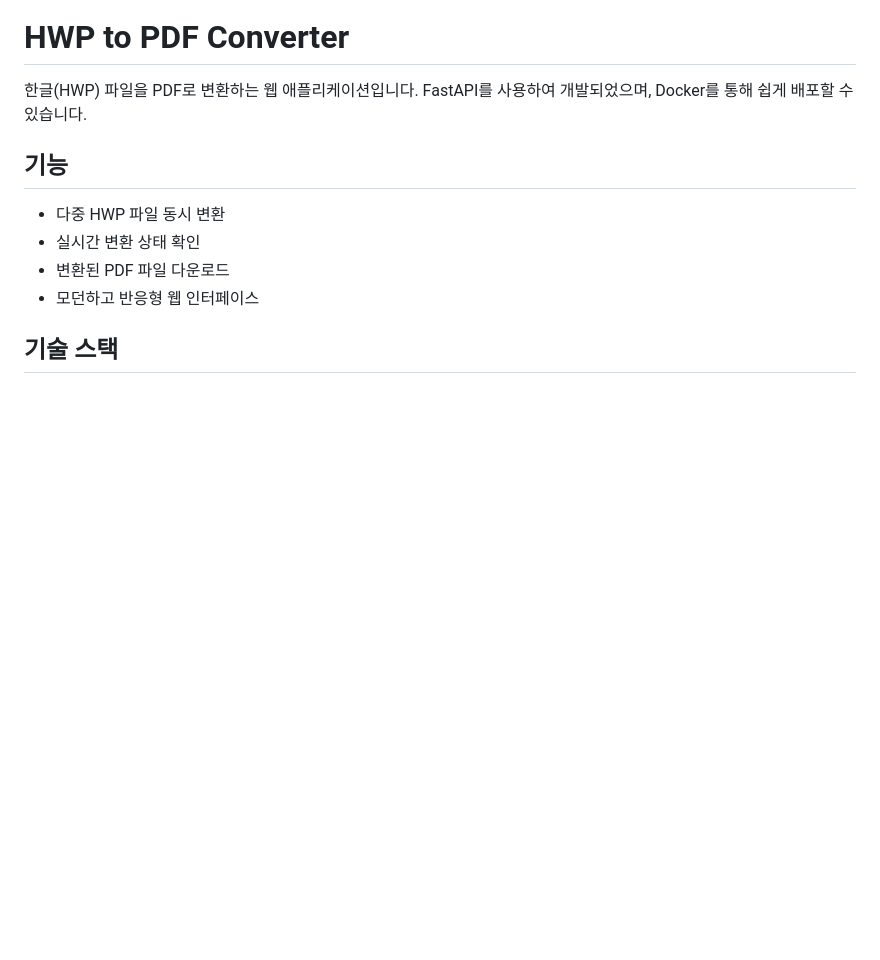
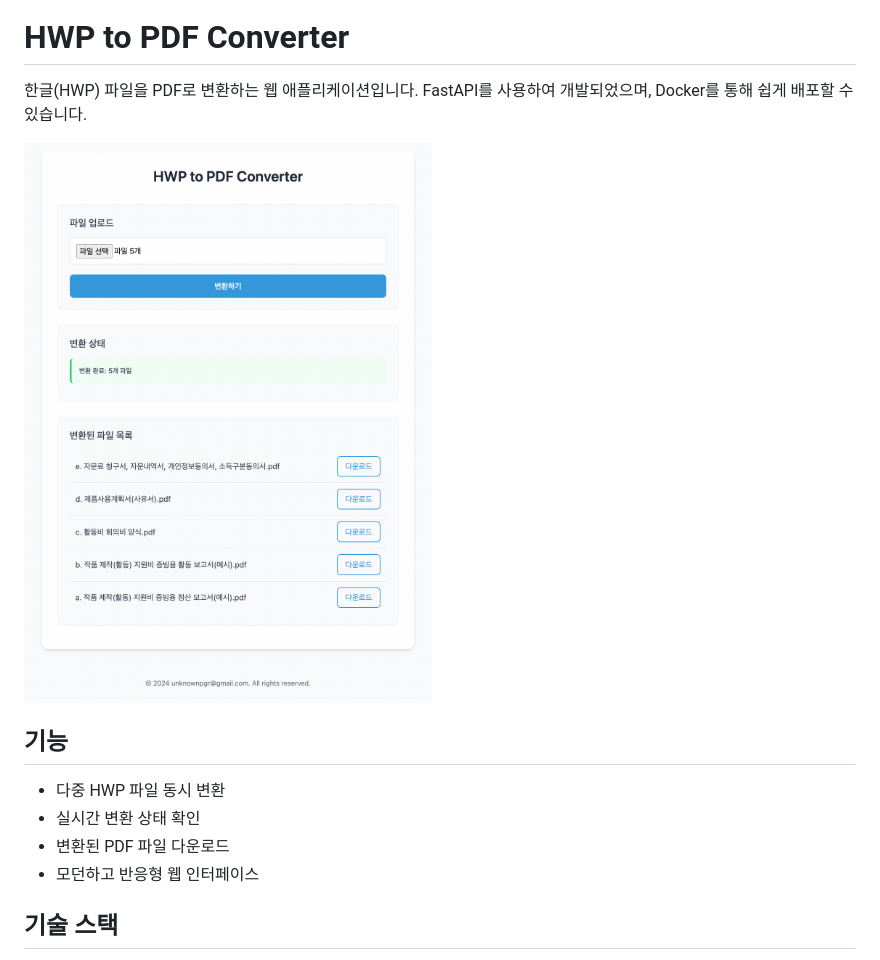
Before and after one commit to unknownpgr/hwp-pdf-converter-webui, a Markdown page: README.md, the part around the change. Rendered like a GitHub page; pictures changed too: screenshot.png (added); blank space fills up the shorter version.

Commit message:
Add screenshot to README.md for visual reference

```diff
--- a/README.md
+++ b/README.md
@@ -1,6 +1,8 @@
 # HWP to PDF Converter
 
 한글(HWP) 파일을 PDF로 변환하는 웹 애플리케이션입니다. FastAPI를 사용하여 개발되었으며, Docker를 통해 쉽게 배포할 수 있습니다.
+
+![screenshot](./screenshot.png)
 
 ## 기능
 
```
